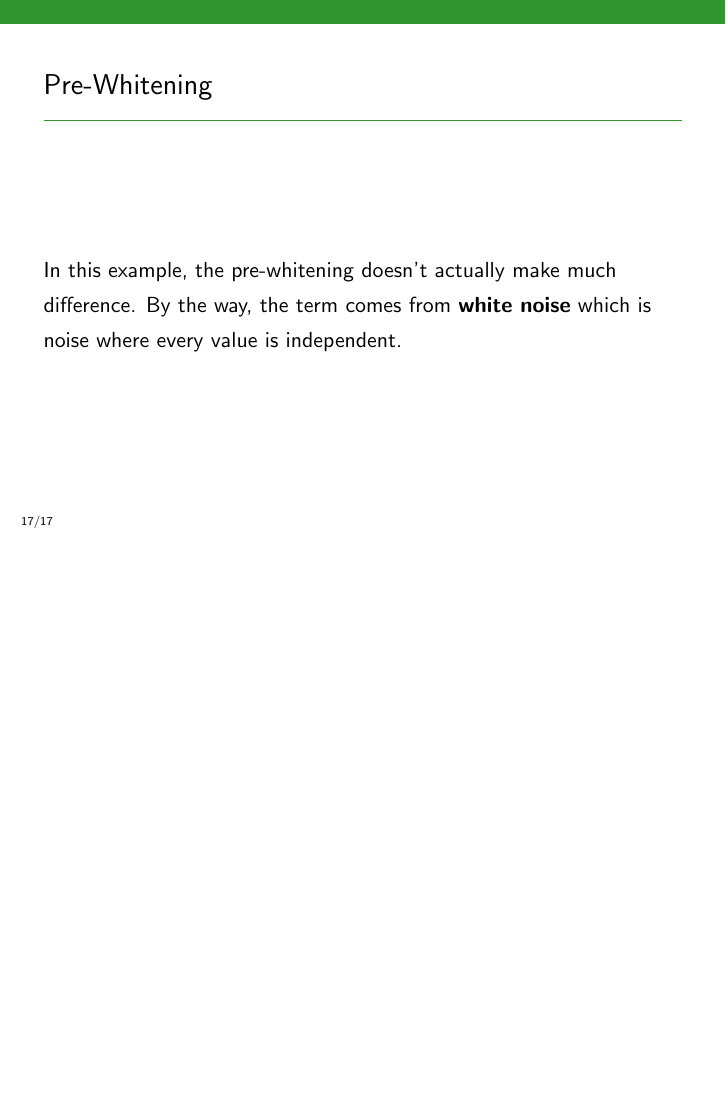
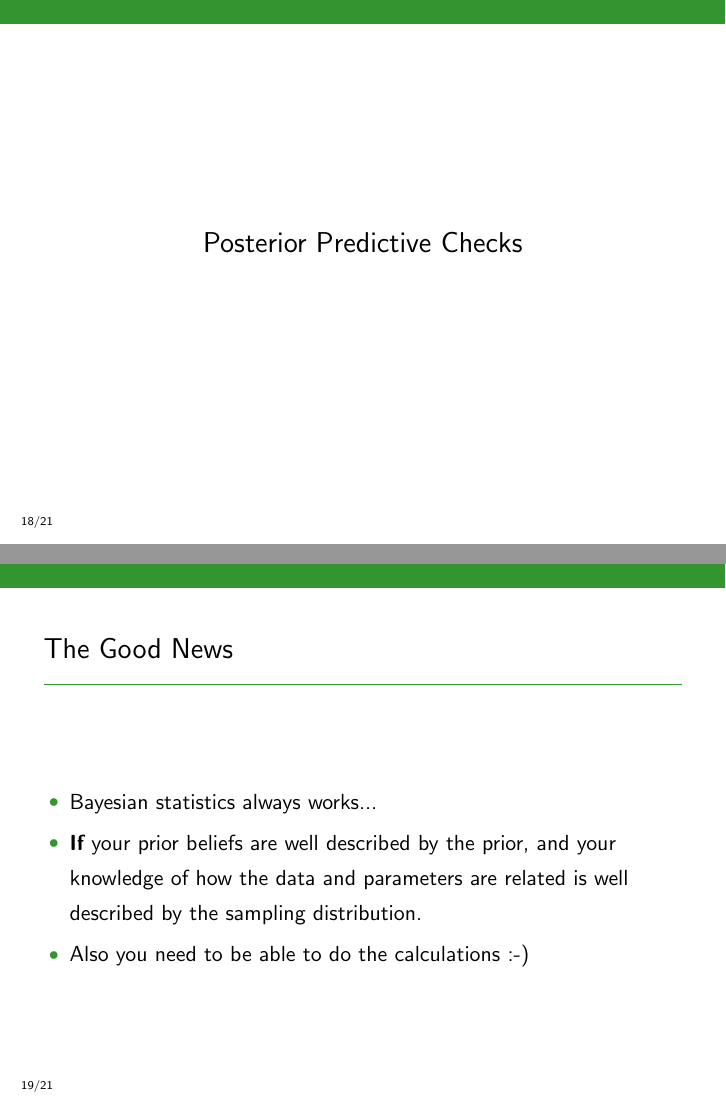
Before and after one commit to eggplantbren/STATS331, LaTeX slides (NewSlides/lecture16.tex): page 27 of 27 before the commit and pages 28 and 31 of 34 after it, the two joined at a grey line, the shorter picture padded with empty space. Compiled offline with pdfLaTeX.

Commit message:
Spherical cow and good news

```diff
--- a/NewSlides/lecture16.tex
+++ b/NewSlides/lecture16.tex
@@ -278,3 +278,24 @@ By the way, the term comes from {\bf white noise} which is noise where
 every value is independent.
 \end{frame}
 
+
+\begin{frame}
+\centering
+\Large
+Posterior Predictive Checks
+
+\end{frame}
+
+
+\begin{frame}
+\frametitle{The Good News}
+\begin{itemize}
+\item Bayesian statistics always works...\pause
+\item {\bf If} your prior beliefs are well described by the prior,
+and your knowledge of how the data and parameters are related is well described
+by the sampling distribution.\pause
+\item Also you need to be able to do the calculations :-)
+\end{itemize}
+
+
+\end{frame}
```
Also changed, not shown: NewSlides/images/spherical_cow.png (added), NewSlides/lecture16.tex (28 more changed lines).
